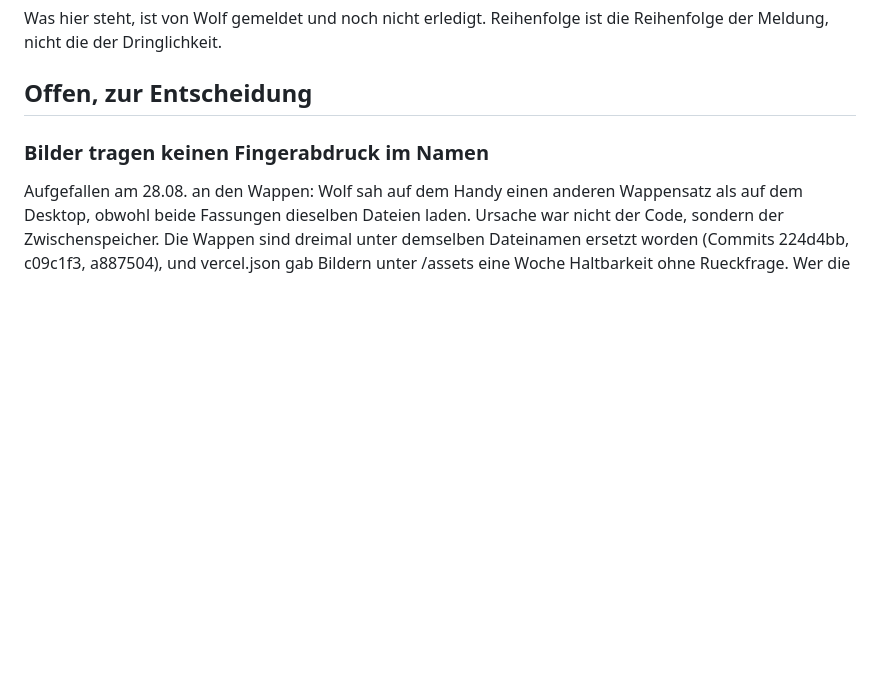
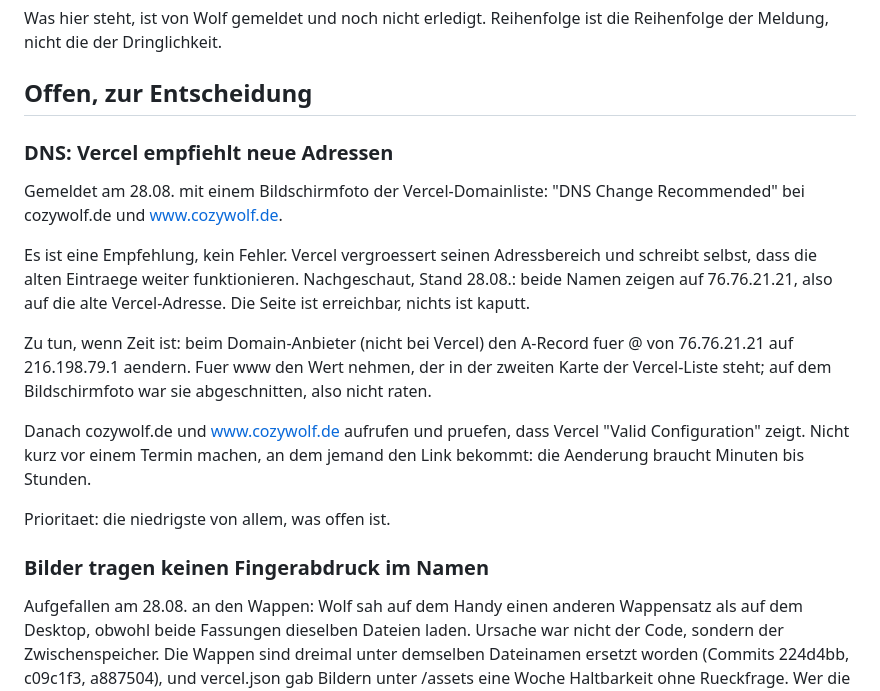
Before and after one commit to cozyquizapp/cozywolf-landing, a Markdown page: TODO.md, the part around the change. GitHub-like rendering; blank space fills up the shorter version.

Commit message:
TODO: der DNS-Hinweis von Vercel, und /testen oeffnet das richtige Formular
Vercel meldet bei beiden Domains "DNS Change Recommended". Es ist eine
Empfehlung, kein Fehler: Vercel vergroessert seinen Adressbereich und schreibt
selbst, dass die alten Eintraege weiter funktionieren. Nachgeschaut, beide
Namen zeigen auf 76.76.21.21. Steht als Punkt mit der niedrigsten Prioritaet
drin, samt dem, was genau zu aendern waere.

Dazu die Aenderung, die vorhin schon gebaut, aber noch nicht beschrieben war:
Wolf bewirbt in seinen Instagram-Beitraegen cozywolf.de/testen ("Euer Abend
geht aufs Haus"). Die Weiterleitung fuehrte auf /#anfragen, und dort stand das
Formular in seiner Vorgabe "Event anfragen", also die kostenpflichtige
Anfrage mit "ab 350 EUR" daneben. Wer auf "geht aufs Haus" klickt und dann
nach einem Termin fuer ein bezahltes Event gefragt wird, ist raus -- an der
einzigen Stelle, an die aktiv Leute geschickt wurden.

/testen fuehrt jetzt auf /#testen, beide Fassungen lesen das aus, stellen das
Formular auf Test-Team und springen hin. Gemessen auf Desktop und Handy: das
Formular zeigt "Test-Team, kostenlos", und der Abschnitt steht oben im Bild.

Co-Authored-By: Claude Opus 5 <noreply@anthropic.com>
Claude-Session: https://claude.ai/code/session_019gu6D5asMzeSKsrn25LxZ9

```diff
--- a/TODO.md
+++ b/TODO.md
@@ -4,6 +4,28 @@ Was hier steht, ist von Wolf gemeldet und noch nicht erledigt. Reihenfolge
 ist die Reihenfolge der Meldung, nicht die der Dringlichkeit.
 
 ## Offen, zur Entscheidung
+
+### DNS: Vercel empfiehlt neue Adressen
+
+Gemeldet am 28.08. mit einem Bildschirmfoto der Vercel-Domainliste:
+"DNS Change Recommended" bei cozywolf.de und www.cozywolf.de.
+
+Es ist eine Empfehlung, kein Fehler. Vercel vergroessert seinen
+Adressbereich und schreibt selbst, dass die alten Eintraege weiter
+funktionieren. Nachgeschaut, Stand 28.08.: beide Namen zeigen auf
+76.76.21.21, also auf die alte Vercel-Adresse. Die Seite ist erreichbar,
+nichts ist kaputt.
+
+Zu tun, wenn Zeit ist: beim Domain-Anbieter (nicht bei Vercel) den
+A-Record fuer @ von 76.76.21.21 auf 216.198.79.1 aendern. Fuer www den
+Wert nehmen, der in der zweiten Karte der Vercel-Liste steht; auf dem
+Bildschirmfoto war sie abgeschnitten, also nicht raten.
+
+Danach cozywolf.de und www.cozywolf.de aufrufen und pruefen, dass Vercel
+"Valid Configuration" zeigt. Nicht kurz vor einem Termin machen, an dem
+jemand den Link bekommt: die Aenderung braucht Minuten bis Stunden.
+
+Prioritaet: die niedrigste von allem, was offen ist.
 
 ### Bilder tragen keinen Fingerabdruck im Namen
 
```
